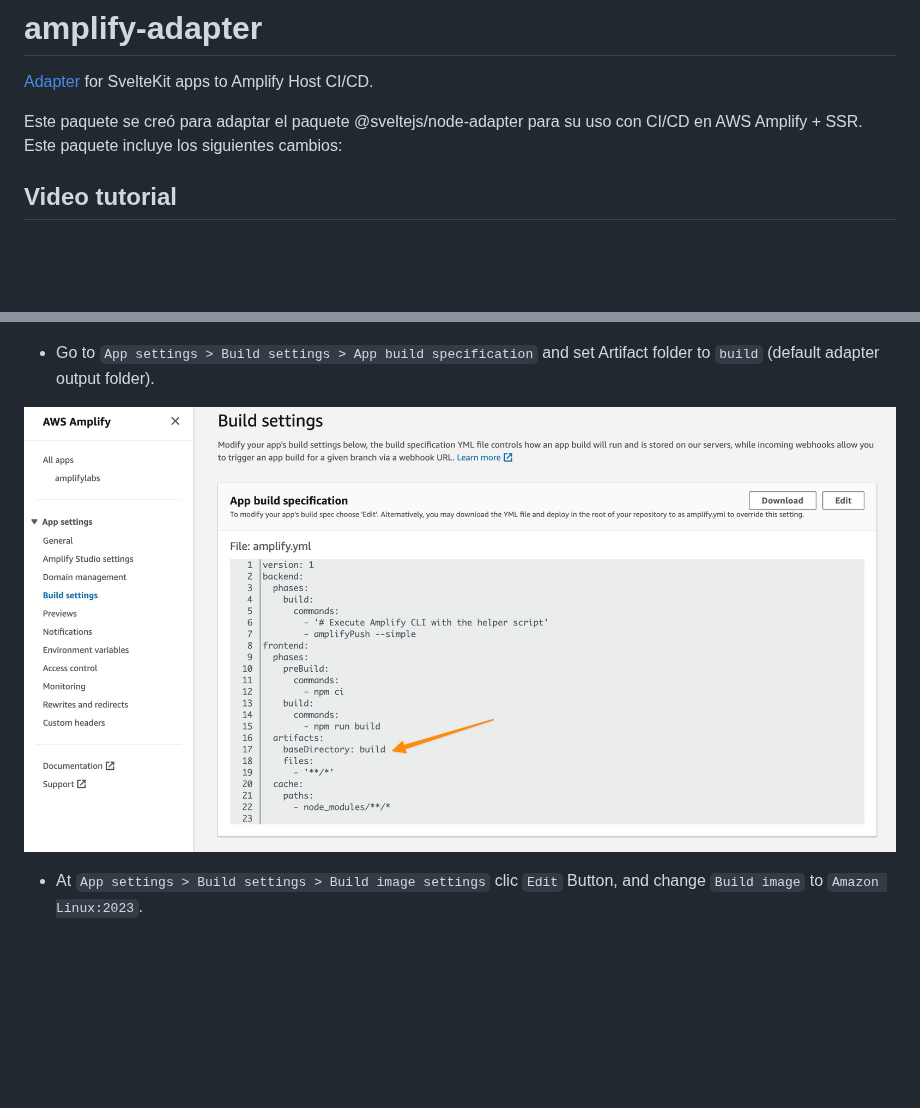
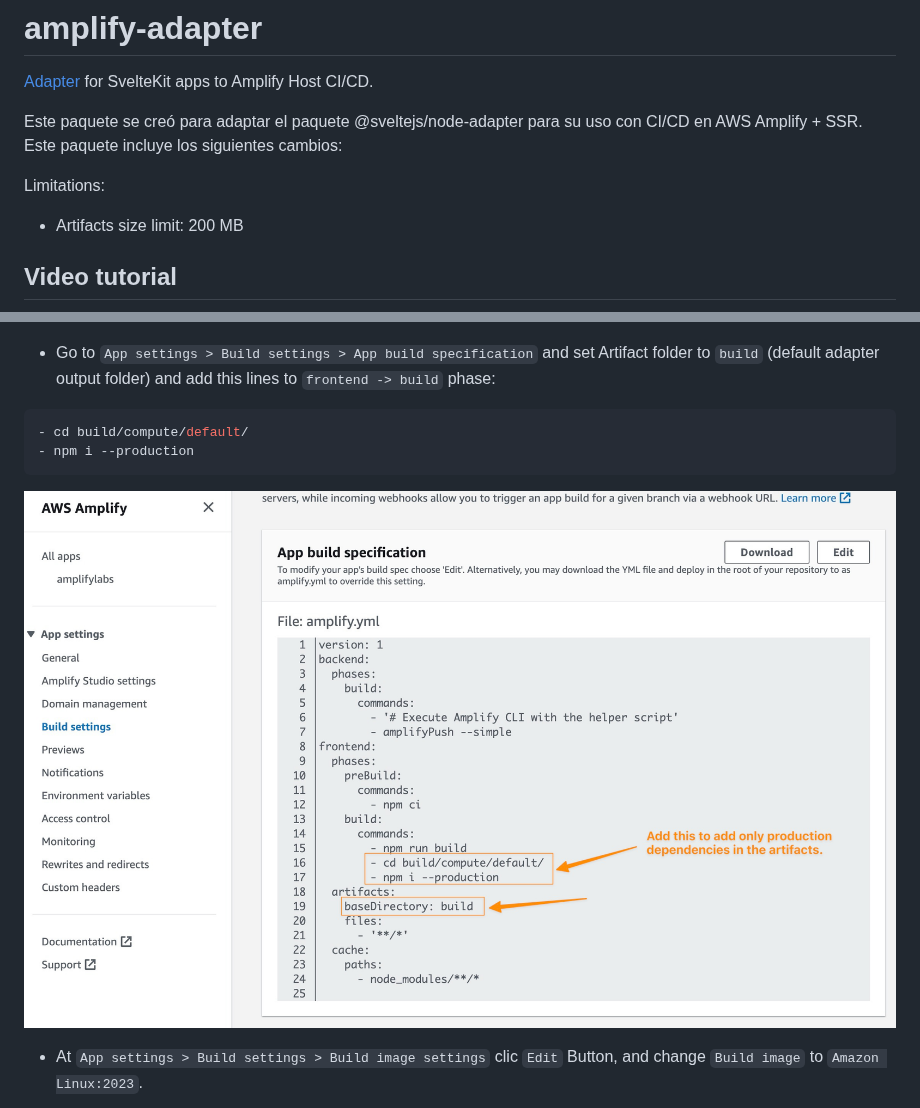
Before and after one commit to gzimbron/amplify-adapter, a Markdown page: README.md, 2 parts joined by grey strips. Rendered like a GitHub page; pictures changed too: readme_assets/buildsettings_1.jpg; blank space fills up the shorter version.

Commit message:
Update Amplify adapter with new options and  possible fix to artifacts size

````diff
--- a/README.md
+++ b/README.md
@@ -3,6 +3,10 @@
 [Adapter](https://kit.svelte.dev/docs/adapters) for SvelteKit apps to Amplify Host CI/CD.
 
 Este paquete se creó para adaptar el paquete @sveltejs/node-adapter para su uso con CI/CD en AWS Amplify + SSR. Este paquete incluye los siguientes cambios:
+
+Limitations:
+
+- Artifacts size limit: 200 MB
 
 ## Video tutorial
 
@@ -29,7 +33,12 @@ import adapter from 'amplify-adapter';
 
 ![Connect branch](./readme_assets/connect_branch.jpg)
 
-- Go to `App settings > Build settings > App build specification` and set Artifact folder to `build` (default adapter output folder).
+- Go to `App settings > Build settings > App build specification` and set Artifact folder to `build` (default adapter output folder) and add this lines to `frontend -> build` phase:
+
+```yaml
+- cd build/compute/default/
+- npm i --production
+```
 
 ![App build specification](./readme_assets/buildsettings_1.jpg)
 
````
Also changed, not shown: 5 other files.
